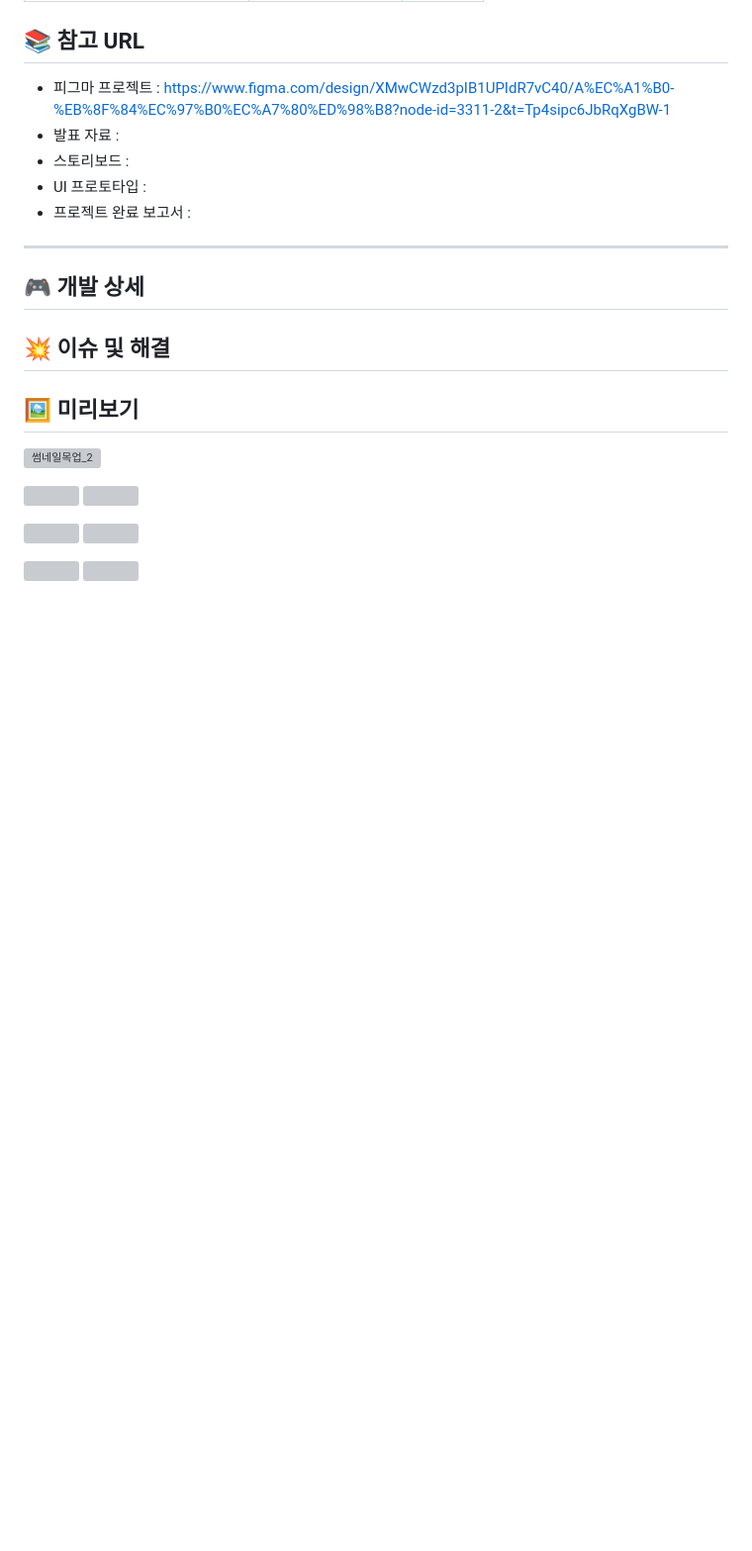
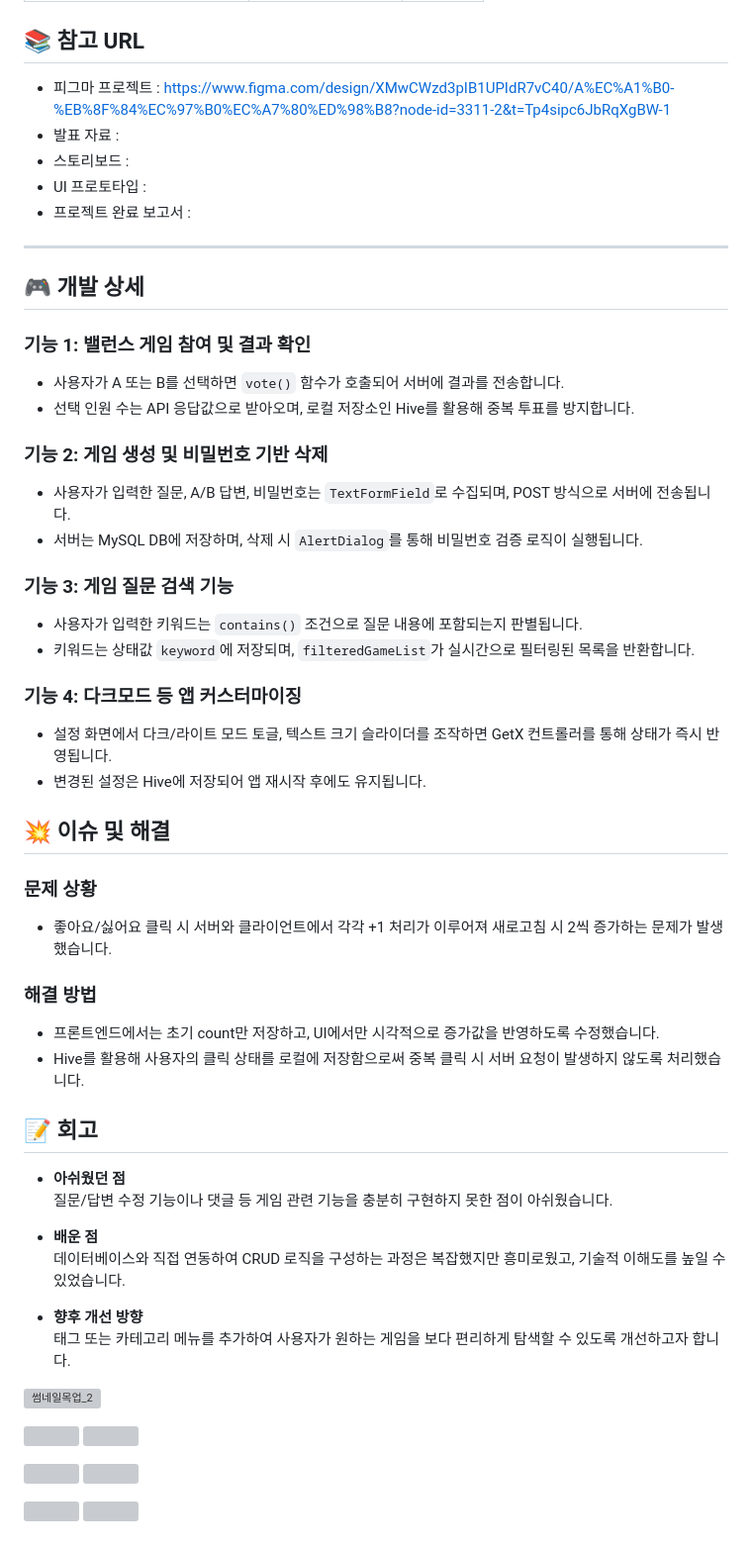
Before and after one commit to dododoodo/doody-source, a Markdown page: README.md, the part around the change. Shown at 99% size. Rendered like a GitHub page; blank space fills up the shorter version; grey boxes are pictures that could not be loaded.

```diff
--- a/README.md
+++ b/README.md
@@ -149,11 +149,46 @@
 
 <hr>
 
+
 ## 🎮 개발 상세
+
+### 기능 1: 밸런스 게임 참여 및 결과 확인
+- 사용자가 A 또는 B를 선택하면 `vote()` 함수가 호출되어 서버에 결과를 전송합니다.
+- 선택 인원 수는 API 응답값으로 받아오며, 로컬 저장소인 Hive를 활용해 중복 투표를 방지합니다.
+
+### 기능 2: 게임 생성 및 비밀번호 기반 삭제
+- 사용자가 입력한 질문, A/B 답변, 비밀번호는 `TextFormField`로 수집되며, POST 방식으로 서버에 전송됩니다.
+- 서버는 MySQL DB에 저장하며, 삭제 시 `AlertDialog`를 통해 비밀번호 검증 로직이 실행됩니다.
+
+### 기능 3: 게임 질문 검색 기능
+- 사용자가 입력한 키워드는 `contains()` 조건으로 질문 내용에 포함되는지 판별됩니다.
+- 키워드는 상태값 `keyword`에 저장되며, `filteredGameList`가 실시간으로 필터링된 목록을 반환합니다.
+
+### 기능 4: 다크모드 등 앱 커스터마이징
+- 설정 화면에서 다크/라이트 모드 토글, 텍스트 크기 슬라이더를 조작하면 GetX 컨트롤러를 통해 상태가 즉시 반영됩니다.
+- 변경된 설정은 Hive에 저장되어 앱 재시작 후에도 유지됩니다.
+
 
 ## 💥 이슈 및 해결
 
-## 🖼️ 미리보기
+### 문제 상황
+- 좋아요/싫어요 클릭 시 서버와 클라이언트에서 각각 +1 처리가 이루어져 새로고침 시 2씩 증가하는 문제가 발생했습니다.
+
+### 해결 방법
+- 프론트엔드에서는 초기 count만 저장하고, UI에서만 시각적으로 증가값을 반영하도록 수정했습니다.
+- Hive를 활용해 사용자의 클릭 상태를 로컬에 저장함으로써 중복 클릭 시 서버 요청이 발생하지 않도록 처리했습니다.
+
+
+## 📝 회고
+
+- **아쉬웠던 점**
+  질문/답변 수정 기능이나 댓글 등 게임 관련 기능을 충분히 구현하지 못한 점이 아쉬웠습니다.
+
+- **배운 점**
+  데이터베이스와 직접 연동하여 CRUD 로직을 구성하는 과정은 복잡했지만 흥미로웠고, 기술적 이해도를 높일 수 있었습니다.
+
+- **향후 개선 방향**
+  태그 또는 카테고리 메뉴를 추가하여 사용자가 원하는 게임을 보다 편리하게 탐색할 수 있도록 개선하고자 합니다.
 
 ![썸네일목업_2](https://github.com/user-attachments/assets/7436675b-31ab-49d4-9f86-88d38be370d9)
 
```
